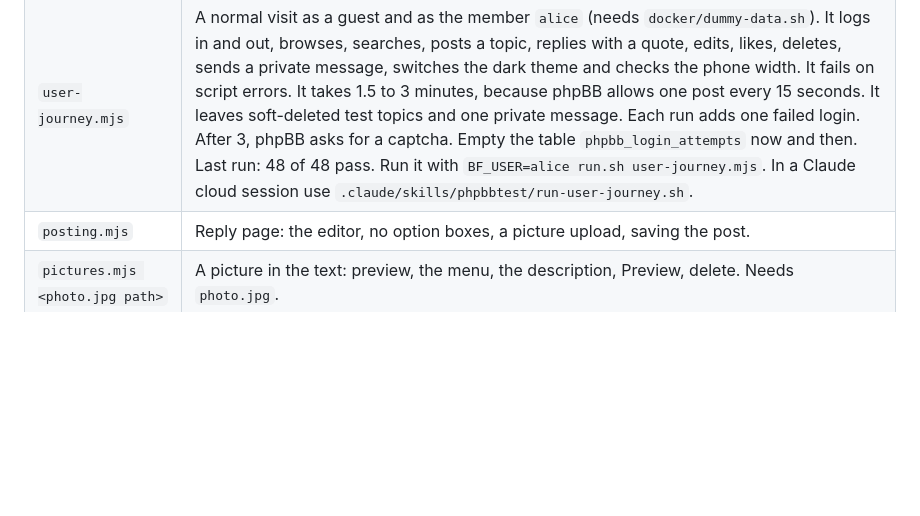
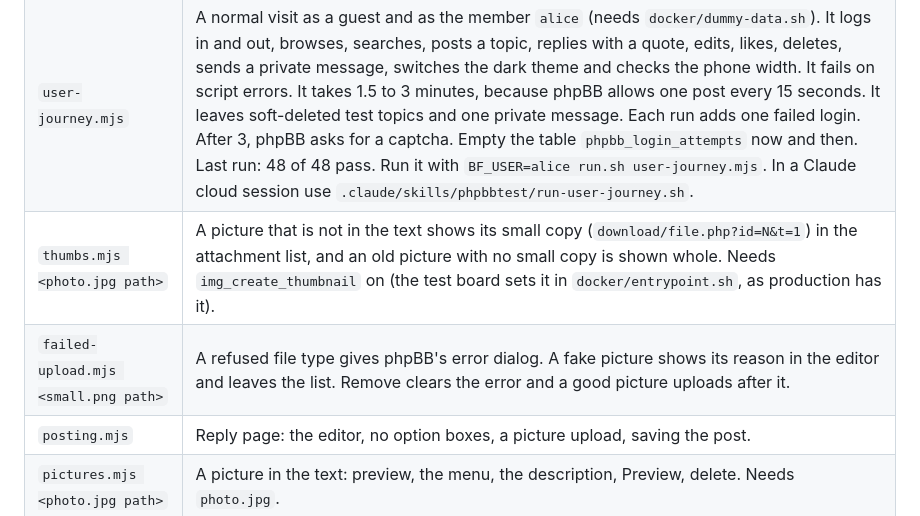
Before and after one commit to sjldk/baneforum-phpbb3-theme, a Markdown page: scripts/browser-tests/README.md, the part around the change. GitHub-like rendering; blank space fills up the shorter version.

Commit message:
Dokumentation: README for de to nye browsertests og to fælder i phpbb-skillen (miniaturer, captcha efter mange testkørsler)

```diff
--- a/scripts/browser-tests/README.md
+++ b/scripts/browser-tests/README.md
@@ -25,6 +25,8 @@ scripts/browser-tests/run.sh posting.mjs              # one test
 | `tables-lists.mjs` | Lists and tables in the editor with the real keyboard and pointer: `- ` makes a list, Enter and Tab, the table picker (grid and number fields, 21 refused), Tab through cells and adds a row, add column stops at 20, delete table, axe (A, AA, AAA) in both themes with the table bar and the picker open. |
 | `edit-roundtrip.mjs <post id>...` | Opens posts in the editor, presses Save with no change, and compares the text before and after (never prints it). The text must not change. Saves the posts, so use it on a copy. Works on any board with `BASE`, `BF_USER`, `BF_PASS`. |
 | `user-journey.mjs` | A normal visit as a guest and as the member `alice` (needs `docker/dummy-data.sh`). It logs in and out, browses, searches, posts a topic, replies with a quote, edits, likes, deletes, sends a private message, switches the dark theme and checks the phone width. It fails on script errors. It takes 1.5 to 3 minutes, because phpBB allows one post every 15 seconds. It leaves soft-deleted test topics and one private message. Each run adds one failed login. After 3, phpBB asks for a captcha. Empty the table `phpbb_login_attempts` now and then. Last run: 48 of 48 pass. Run it with `BF_USER=alice run.sh user-journey.mjs`. In a Claude cloud session use `.claude/skills/phpbbtest/run-user-journey.sh`. |
+| `thumbs.mjs <photo.jpg path>` | A picture that is not in the text shows its small copy (`download/file.php?id=N&t=1`) in the attachment list, and an old picture with no small copy is shown whole. Needs `img_create_thumbnail` on (the test board sets it in `docker/entrypoint.sh`, as production has it). |
+| `failed-upload.mjs <small.png path>` | A refused file type gives phpBB's error dialog. A fake picture shows its reason in the editor and leaves the list. Remove clears the error and a good picture uploads after it. |
 | `posting.mjs` | Reply page: the editor, no option boxes, a picture upload, saving the post. |
 | `pictures.mjs <photo.jpg path>` | A picture in the text: preview, the menu, the description, Preview, delete. Needs `photo.jpg`. |
 | `files.mjs <this folder>` | A PDF and a ZIP (picker and drop) go to the file list, a picture goes in the text, the post shows both. |
```
Also changed, not shown: 1 other file.
